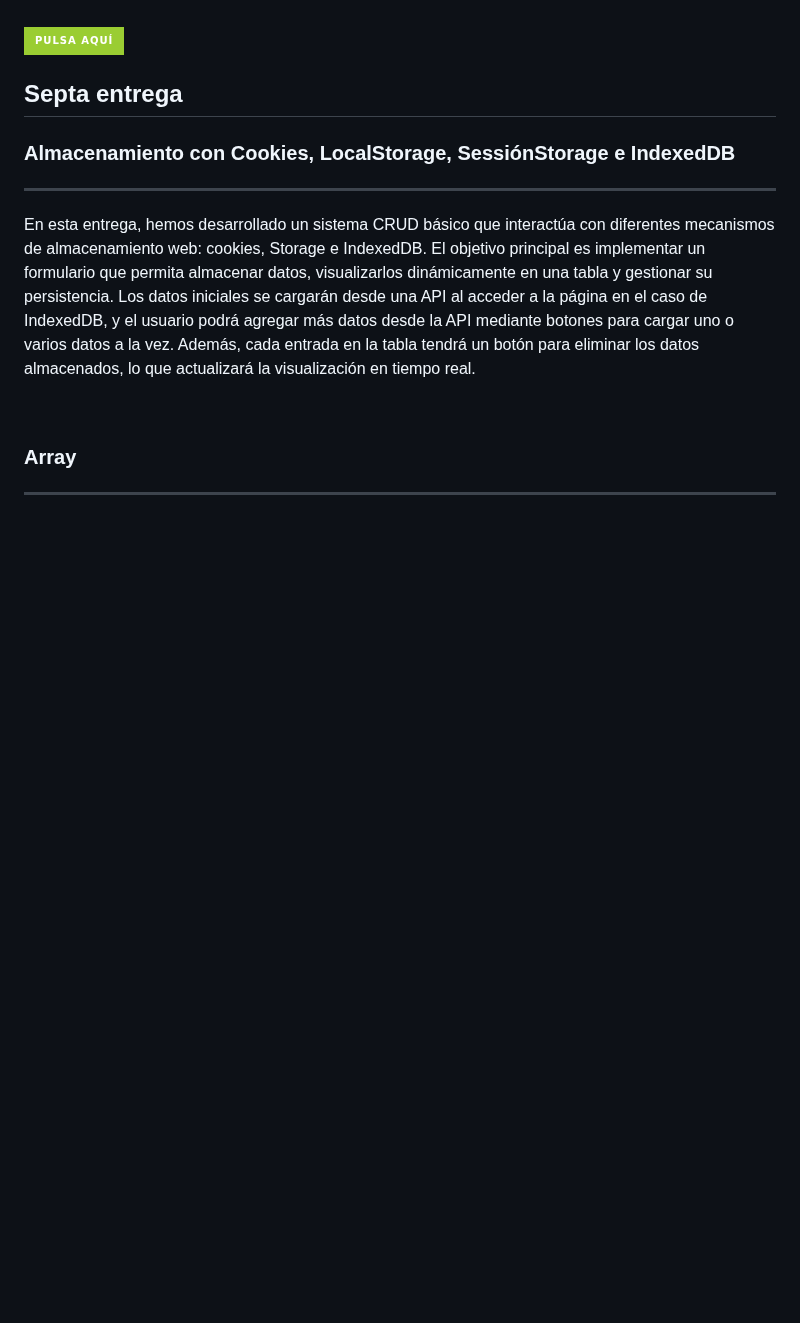
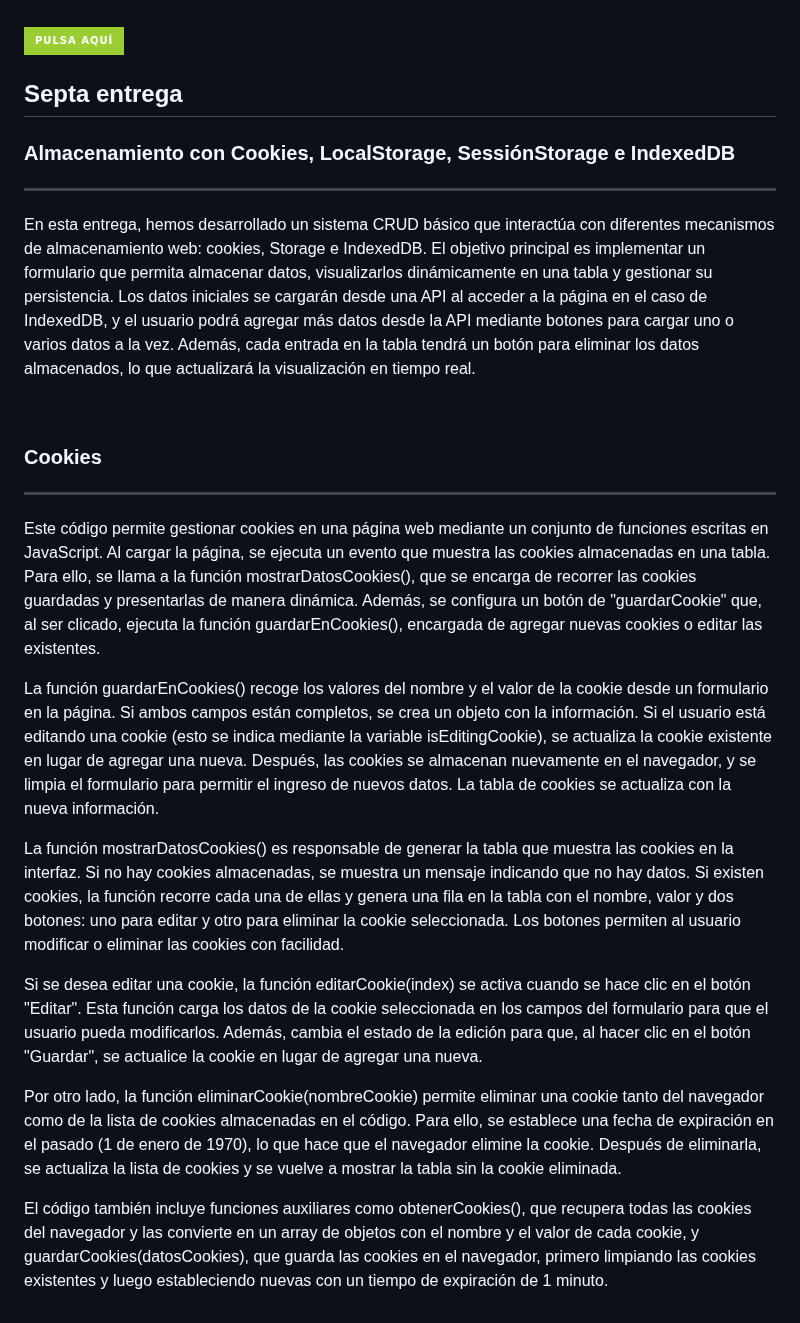
Before and after one commit to albaromero6/PortFolio-JS-ES6, a Markdown page: README.md, the part around the change. Rendered like a GitHub page; badges without logos; blank space fills up the shorter version.

```diff
--- a/README.md
+++ b/README.md
@@ -1097,5 +1097,16 @@ function cambiarVelocidad(accion) {
 <hr>
 <p>En esta entrega, hemos desarrollado un sistema CRUD básico que interactúa con diferentes mecanismos de almacenamiento web: cookies, Storage e IndexedDB. El objetivo principal es implementar un formulario que permita almacenar datos, visualizarlos dinámicamente en una tabla y gestionar su persistencia. Los datos iniciales se cargarán desde una API al acceder a la página en el caso de IndexedDB, y el usuario podrá agregar más datos desde la API mediante botones para cargar uno o varios datos a la vez. Además, cada entrada en la tabla tendrá un botón para eliminar los datos almacenados, lo que actualizará la visualización en tiempo real.</p>
 <br>
-<h3>Array</h3>
+<h3>Cookies</h3>
 <hr>
+<p>Este código permite gestionar cookies en una página web mediante un conjunto de funciones escritas en JavaScript. Al cargar la página, se ejecuta un evento que muestra las cookies almacenadas en una tabla. Para ello, se llama a la función mostrarDatosCookies(), que se encarga de recorrer las cookies guardadas y presentarlas de manera dinámica. Además, se configura un botón de "guardarCookie" que, al ser clicado, ejecuta la función guardarEnCookies(), encargada de agregar nuevas cookies o editar las existentes.
+
+La función guardarEnCookies() recoge los valores del nombre y el valor de la cookie desde un formulario en la página. Si ambos campos están completos, se crea un objeto con la información. Si el usuario está editando una cookie (esto se indica mediante la variable isEditingCookie), se actualiza la cookie existente en lugar de agregar una nueva. Después, las cookies se almacenan nuevamente en el navegador, y se limpia el formulario para permitir el ingreso de nuevos datos. La tabla de cookies se actualiza con la nueva información.
+
+La función mostrarDatosCookies() es responsable de generar la tabla que muestra las cookies en la interfaz. Si no hay cookies almacenadas, se muestra un mensaje indicando que no hay datos. Si existen cookies, la función recorre cada una de ellas y genera una fila en la tabla con el nombre, valor y dos botones: uno para editar y otro para eliminar la cookie seleccionada. Los botones permiten al usuario modificar o eliminar las cookies con facilidad.
+
+Si se desea editar una cookie, la función editarCookie(index) se activa cuando se hace clic en el botón "Editar". Esta función carga los datos de la cookie seleccionada en los campos del formulario para que el usuario pueda modificarlos. Además, cambia el estado de la edición para que, al hacer clic en el botón "Guardar", se actualice la cookie en lugar de agregar una nueva.
+
+Por otro lado, la función eliminarCookie(nombreCookie) permite eliminar una cookie tanto del navegador como de la lista de cookies almacenadas en el código. Para ello, se establece una fecha de expiración en el pasado (1 de enero de 1970), lo que hace que el navegador elimine la cookie. Después de eliminarla, se actualiza la lista de cookies y se vuelve a mostrar la tabla sin la cookie eliminada.
+
+El código también incluye funciones auxiliares como obtenerCookies(), que recupera todas las cookies del navegador y las convierte en un array de objetos con el nombre y el valor de cada cookie, y guardarCookies(datosCookies), que guarda las cookies en el navegador, primero limpiando las cookies existentes y luego estableciendo nuevas con un tiempo de expiración de 1 minuto.</p>
```
